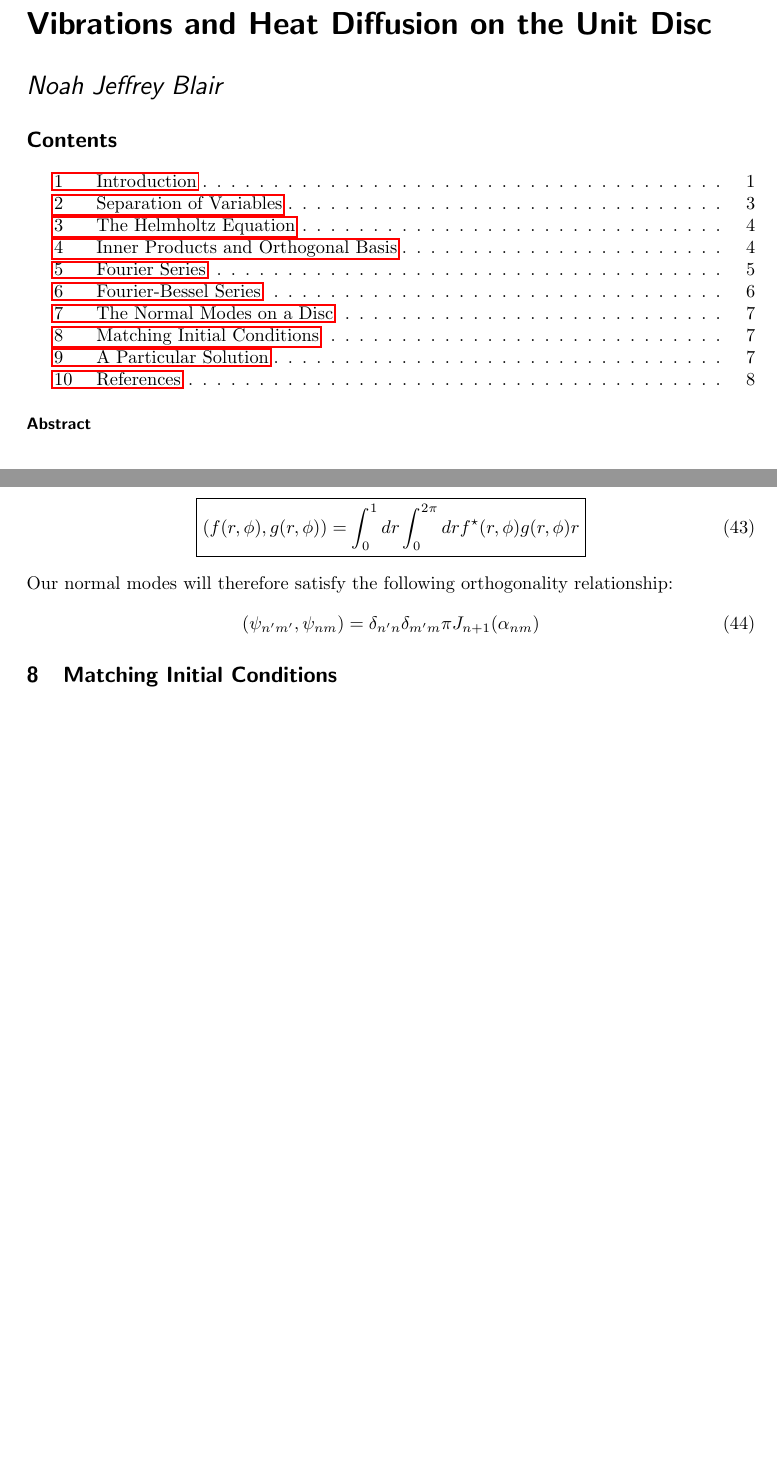
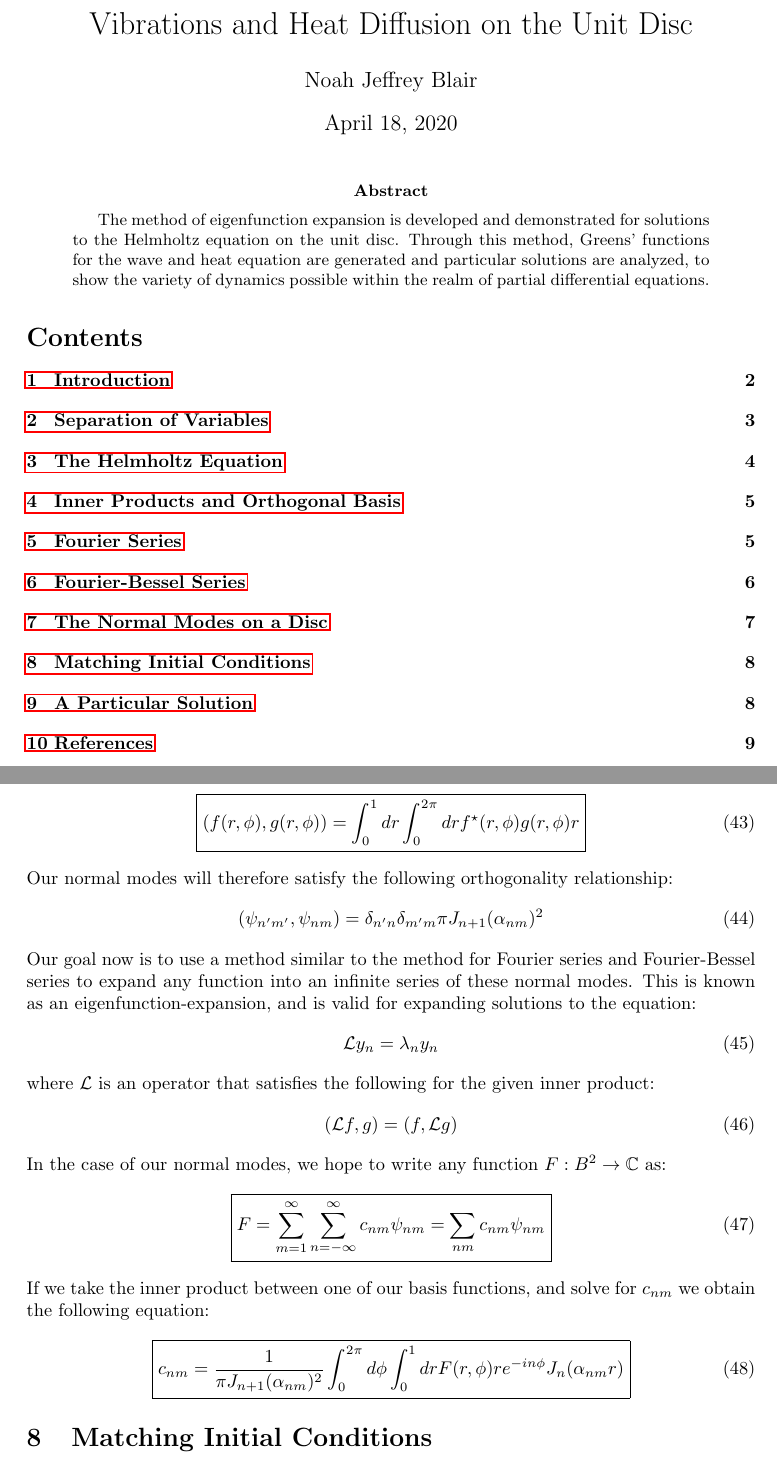
Before and after one commit to sodium-hydroxide/math336project, a LaTeX paper (writeup/draft2.tex): two parts of pages 1 and 7 of 8 before the commit and two parts of pages 1 and 8 of 9 after it, joined at a grey line, cut so that both start at the same text, the shorter picture padded with empty space. Compiled offline with pdfLaTeX.

Commit message:
more edit

```diff
--- a/writeup/draft2.tex
+++ b/writeup/draft2.tex
@@ -1,4 +1,4 @@
-\documentclass{paper}
+\documentclass{article}
 \usepackage{changepage}
 \usepackage{noah}
 
@@ -33,10 +33,11 @@
 \title{Vibrations and Heat Diffusion on the Unit Disc}
 \begin{document}
 \maketitle
+\begin{abstract}
+  The method of eigenfunction expansion is developed and demonstrated for solutions to the Helmholtz equation on the unit disc. Through this method, Greens' functions for the wave and heat equation are generated and particular solutions are analyzed, to show the variety of dynamics possible within the realm of partial differential equations.
+\end{abstract}
 \tableofcontents
-\begin{abstract}
-
-\end{abstract}
+\newpage
 \section{Introduction}
 Partial differential equations (PDEs) are a natural extension to  ordinary differential equations, in that they describe systems that can vary with respect to multiple variables, traditionally position and time. Two fundamental PDEs are the heat and wave equations. Both of these involve the Laplace operator, defined in the following way:
 \begin{equation}
@@ -265,9 +266,28 @@ The inner product for this space is defined as a combination for the inner produ
 \end{equation}
 Our normal modes will therefore satisfy the following orthogonality relationship:
 \begin{equation}
-  (\psi_{n'm'},\psi_{nm}) = \delta_{n'n}\delta_{m'm} \pi J_{n+1}( \alpha_{nm } )
+  (\psi_{n'm'},\psi_{nm}) = \delta_{n'n}\delta_{m'm} \pi J_{n+1}( \alpha_{nm } )^2
 \end{equation}
-
+Our goal now is to use a method similar to the method for Fourier series and Fourier-Bessel series to expand any function into an infinite series of these normal modes. This is known as an eigenfunction-expansion, and is valid for expanding solutions to the equation:
+\begin{equation}
+  \mc{L} y_n = \lambda_n y_n
+\end{equation}
+where $\mc{L}$ is an operator that satisfies the following for the given inner product:
+\begin{equation}
+  (\mc{L} f,g) = (f,\mc{L} g)
+\end{equation}
+In the case of our normal modes, we hope to write any function $F:B^2\rightarrow\bb{C}$ as:
+\begin{equation}
+  \boxed{
+    F = \sum_{m = 1}^\infty\sum_{n = -\infty}^\infty c_{nm} \psi_{nm} = \sum_{nm} c_{nm}\psi_{nm}
+  }
+\end{equation}
+If we take the inner product between one of our basis functions, and solve for $c_{nm}$ we obtain the following equation:
+\begin{equation}
+  \boxed{
+    c_{nm} = \frac{1}{\pi J_{n+1}(\alpha_{nm})^2}\int_0^{2\pi} d\phi\int_0^1 dr F(r,\phi) r e^{- i n \phi}J_n(\alpha_{nm} r)
+  }
+\end{equation}
 \section{Matching Initial Conditions}
 \section{A Particular Solution}
 
```
Also changed, not shown: writeup/draft2.pdf, writeup/draft2.tex (2 more changed lines), 6 other files.
